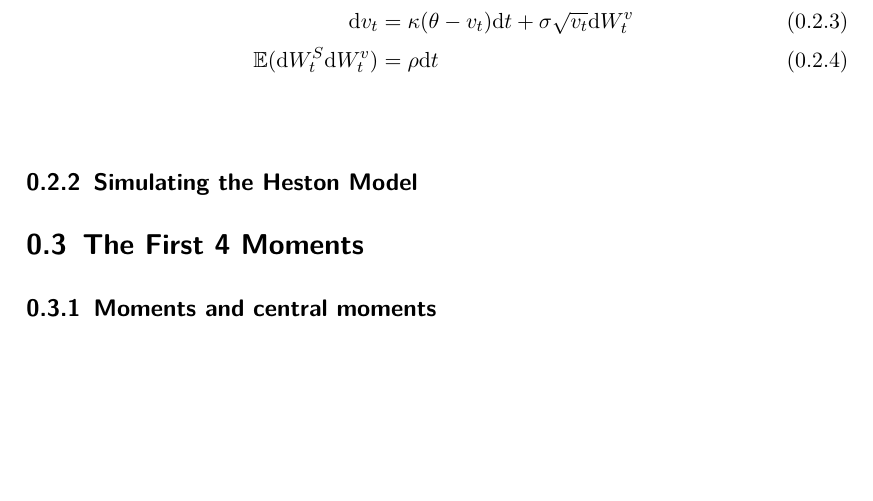
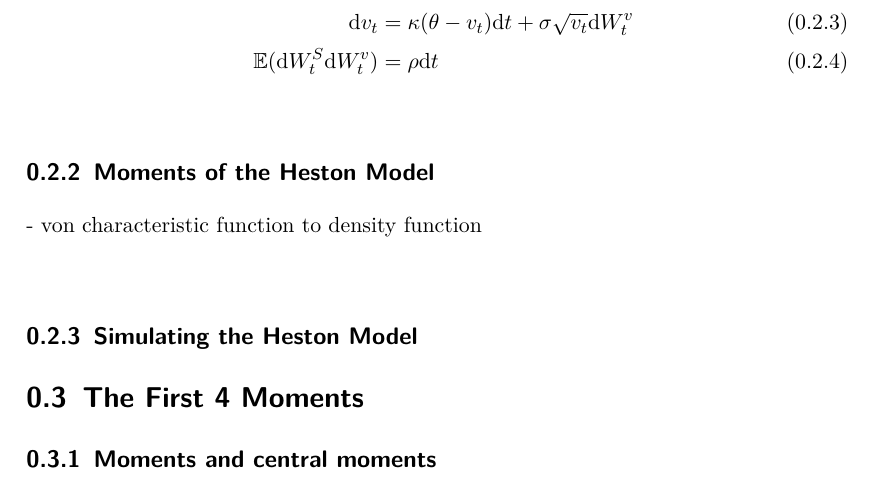
Before and after one commit to henrydatei/heston-moments-pdf, a LaTeX document (latex/document.tex, which reads latex/input/heston_model.tex): part of page 9 of 17, cut so that both start at the same text, the shorter picture padded with empty space. Compiled offline with pdfLaTeX.

Commit message:
vllt noch was schreiben über true moments mit CF

```diff
--- a/latex/input/heston_model.tex
+++ b/latex/input/heston_model.tex
@@ -13,4 +13,7 @@
     \mathbb{E}(\mathrm{d}W_t^S\mathrm{d}W_t^v) &= \rho\mathrm{d}t
 \end{align}
 
+\subsection{Moments of the Heston Model}
+- von characteristic function to density function
+
 \subsection{Simulating the Heston Model}
```
